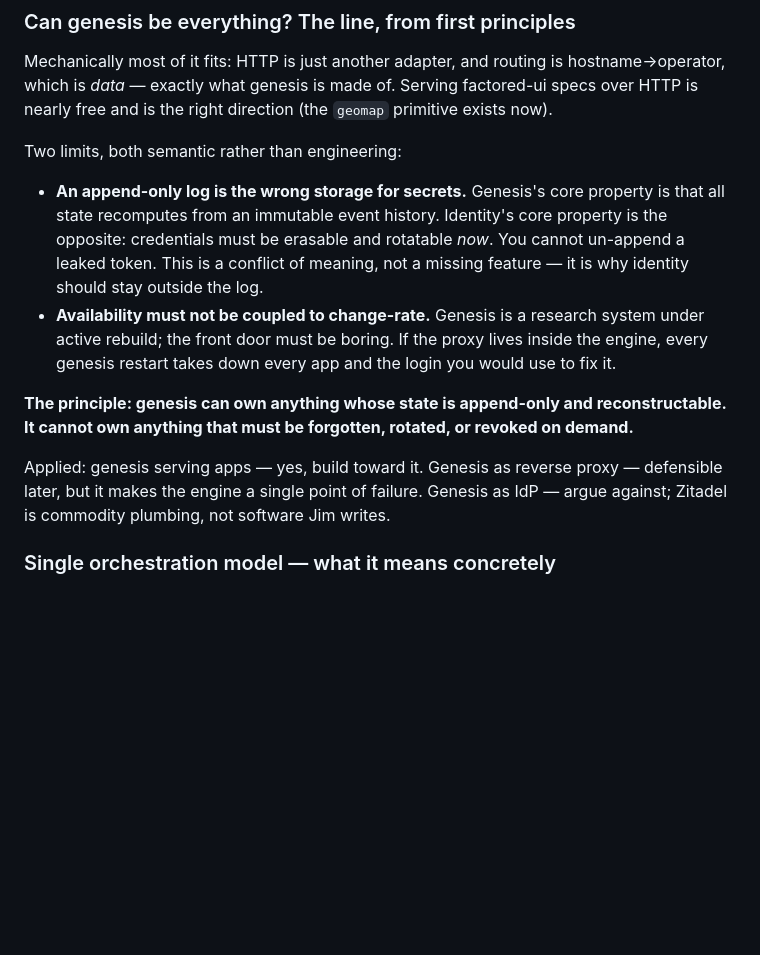
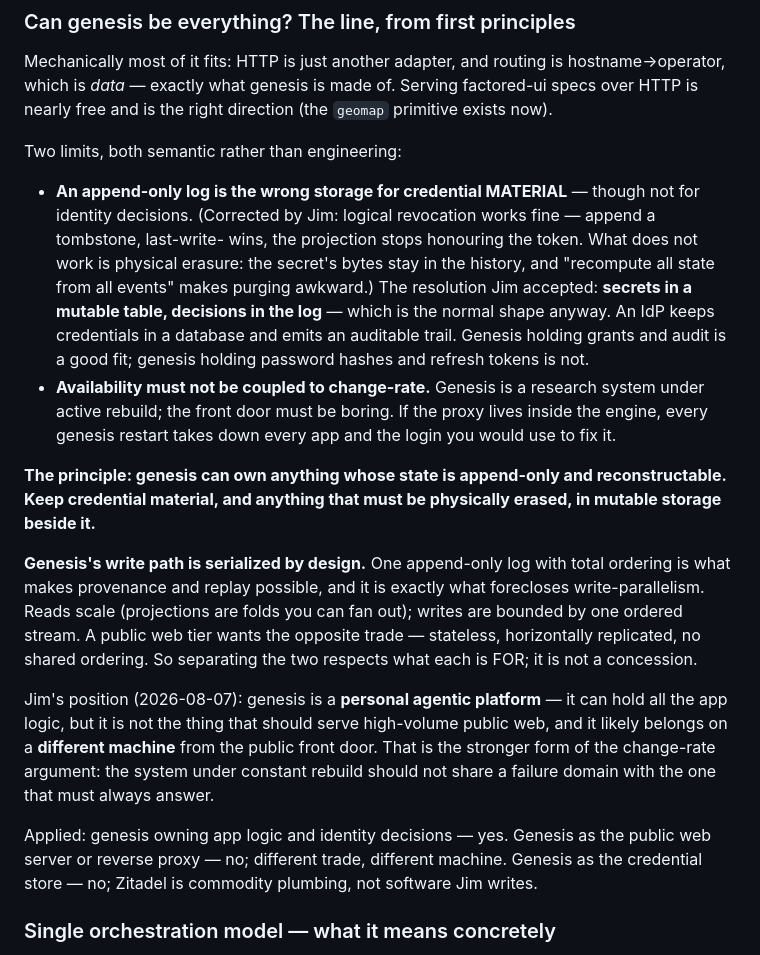
Before and after one commit to jjrasche/platform, a Markdown page: plans/handoff-2026-08-07.md, the part around the change. GitHub-like rendering; blank space fills up the shorter version.

Commit message:
handoff: correct the revocation framing; genesis is write-serialized by design, separate from the web tier

```diff
--- a/plans/handoff-2026-08-07.md
+++ b/plans/handoff-2026-08-07.md
@@ -104,20 +104,36 @@ free and is the right direction (the `geomap` primitive exists now).
 
 Two limits, both semantic rather than engineering:
 
-- **An append-only log is the wrong storage for secrets.** Genesis's core property is that all
-  state recomputes from an immutable event history. Identity's core property is the opposite:
-  credentials must be erasable and rotatable *now*. You cannot un-append a leaked token. This is
-  a conflict of meaning, not a missing feature — it is why identity should stay outside the log.
+- **An append-only log is the wrong storage for credential MATERIAL** — though not for identity
+  decisions. (Corrected by Jim: logical revocation works fine — append a tombstone, last-write-
+  wins, the projection stops honouring the token. What does not work is physical erasure: the
+  secret's bytes stay in the history, and "recompute all state from all events" makes purging
+  awkward.) The resolution Jim accepted: **secrets in a mutable table, decisions in the log** —
+  which is the normal shape anyway. An IdP keeps credentials in a database and emits an auditable
+  trail. Genesis holding grants and audit is a good fit; genesis holding password hashes and
+  refresh tokens is not.
 - **Availability must not be coupled to change-rate.** Genesis is a research system under active
   rebuild; the front door must be boring. If the proxy lives inside the engine, every genesis
   restart takes down every app and the login you would use to fix it.
 
-**The principle: genesis can own anything whose state is append-only and reconstructable. It
-cannot own anything that must be forgotten, rotated, or revoked on demand.**
+**The principle: genesis can own anything whose state is append-only and reconstructable. Keep
+credential material, and anything that must be physically erased, in mutable storage beside it.**
 
-Applied: genesis serving apps — yes, build toward it. Genesis as reverse proxy — defensible
-later, but it makes the engine a single point of failure. Genesis as IdP — argue against;
-Zitadel is commodity plumbing, not software Jim writes.
+**Genesis's write path is serialized by design.** One append-only log with total ordering is what
+makes provenance and replay possible, and it is exactly what forecloses write-parallelism. Reads
+scale (projections are folds you can fan out); writes are bounded by one ordered stream. A public
+web tier wants the opposite trade — stateless, horizontally replicated, no shared ordering. So
+separating the two respects what each is FOR; it is not a concession.
+
+Jim's position (2026-08-07): genesis is a **personal agentic platform** — it can hold all the app
+logic, but it is not the thing that should serve high-volume public web, and it likely belongs on
+a **different machine** from the public front door. That is the stronger form of the change-rate
+argument: the system under constant rebuild should not share a failure domain with the one that
+must always answer.
+
+Applied: genesis owning app logic and identity decisions — yes. Genesis as the public web server
+or reverse proxy — no; different trade, different machine. Genesis as the credential store —
+no; Zitadel is commodity plumbing, not software Jim writes.
 
 ### Single orchestration model — what it means concretely
 
```
